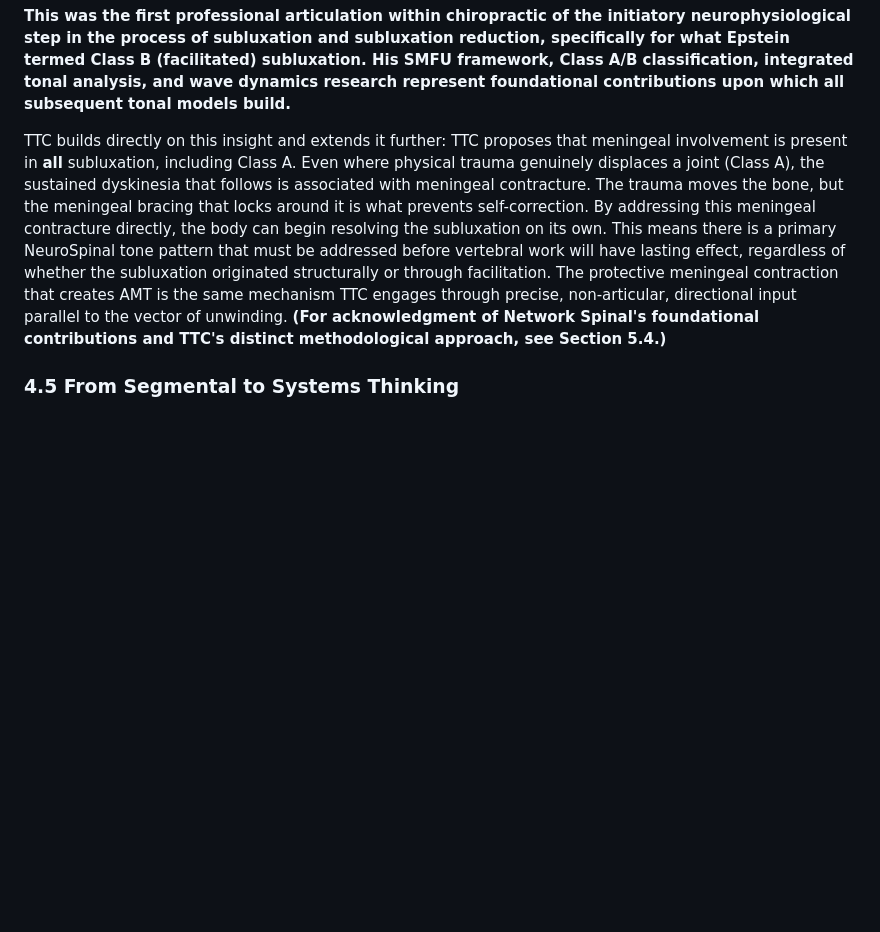
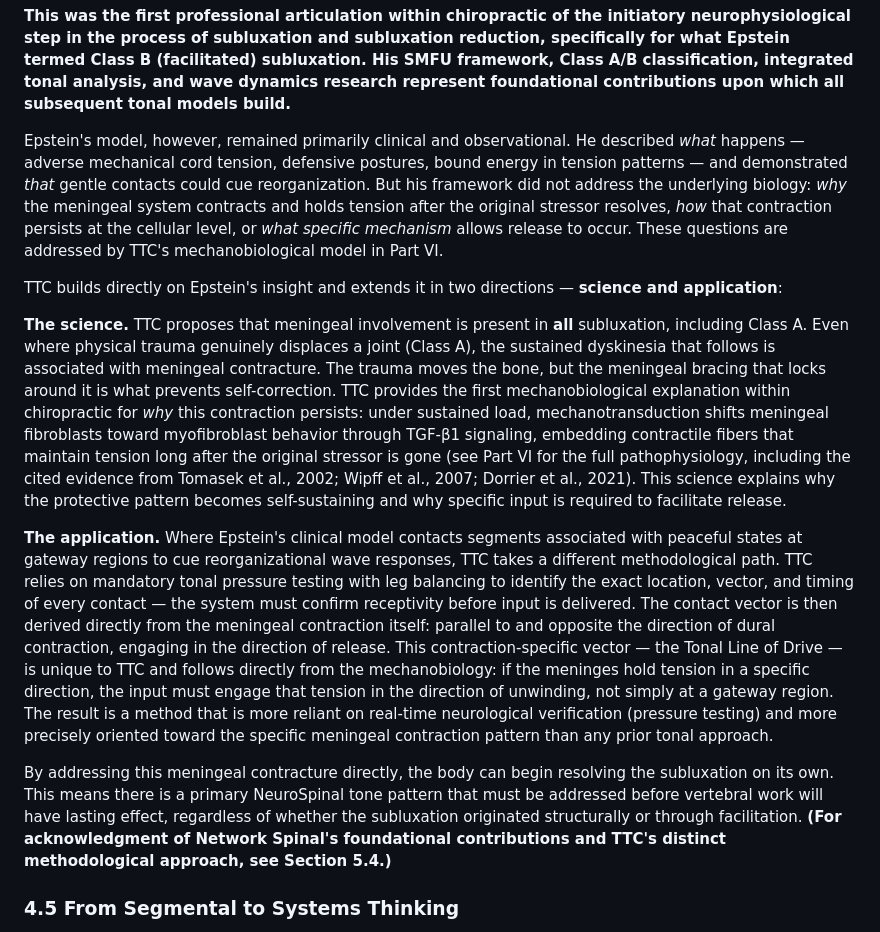
Before and after one commit to drzachconner/TTC-White-Paper, a Markdown page: renditions/01_2026-02-03_MASTER_PAPER_COMPLETE.md, the part around one of its changes. Rendered like a GitHub page; blank space fills up the shorter version.

```diff
--- a/renditions/01_2026-02-03_MASTER_PAPER_COMPLETE.md
+++ b/renditions/01_2026-02-03_MASTER_PAPER_COMPLETE.md
@@ -241,7 +241,15 @@ While tonal awareness in chiropractic practice predates Epstein, evident in the
 
 **This was the first professional articulation within chiropractic of the initiatory neurophysiological step in the process of subluxation and subluxation reduction, specifically for what Epstein termed Class B (facilitated) subluxation. His SMFU framework, Class A/B classification, integrated tonal analysis, and wave dynamics research represent foundational contributions upon which all subsequent tonal models build.**
 
-TTC builds directly on this insight and extends it further: TTC proposes that meningeal involvement is present in **all** subluxation, including Class A. Even where physical trauma genuinely displaces a joint (Class A), the sustained dyskinesia that follows is associated with meningeal contracture. The trauma moves the bone, but the meningeal bracing that locks around it is what prevents self-correction. By addressing this meningeal contracture directly, the body can begin resolving the subluxation on its own. This means there is a primary NeuroSpinal tone pattern that must be addressed before vertebral work will have lasting effect, regardless of whether the subluxation originated structurally or through facilitation. The protective meningeal contraction that creates AMT is the same mechanism TTC engages through precise, non-articular, directional input parallel to the vector of unwinding. **(For acknowledgment of Network Spinal's foundational contributions and TTC's distinct methodological approach, see Section 5.4.)**
+Epstein's model, however, remained primarily clinical and observational. He described *what* happens — adverse mechanical cord tension, defensive postures, bound energy in tension patterns — and demonstrated *that* gentle contacts could cue reorganization. But his framework did not address the underlying biology: *why* the meningeal system contracts and holds tension after the original stressor resolves, *how* that contraction persists at the cellular level, or *what specific mechanism* allows release to occur. These questions are addressed by TTC's mechanobiological model in Part VI.
+
+TTC builds directly on Epstein's insight and extends it in two directions — **science and application**:
+
+**The science.** TTC proposes that meningeal involvement is present in **all** subluxation, including Class A. Even where physical trauma genuinely displaces a joint (Class A), the sustained dyskinesia that follows is associated with meningeal contracture. The trauma moves the bone, but the meningeal bracing that locks around it is what prevents self-correction. TTC provides the first mechanobiological explanation within chiropractic for *why* this contraction persists: under sustained load, mechanotransduction shifts meningeal fibroblasts toward myofibroblast behavior through TGF-β1 signaling, embedding contractile fibers that maintain tension long after the original stressor is gone (see Part VI for the full pathophysiology, including the cited evidence from Tomasek et al., 2002; Wipff et al., 2007; Dorrier et al., 2021). This science explains why the protective pattern becomes self-sustaining and why specific input is required to facilitate release.
+
+**The application.** Where Epstein's clinical model contacts segments associated with peaceful states at gateway regions to cue reorganizational wave responses, TTC takes a different methodological path. TTC relies on mandatory tonal pressure testing with leg balancing to identify the exact location, vector, and timing of every contact — the system must confirm receptivity before input is delivered. The contact vector is then derived directly from the meningeal contraction itself: parallel to and opposite the direction of dural contraction, engaging in the direction of release. This contraction-specific vector — the Tonal Line of Drive — is unique to TTC and follows directly from the mechanobiology: if the meninges hold tension in a specific direction, the input must engage that tension in the direction of unwinding, not simply at a gateway region. The result is a method that is more reliant on real-time neurological verification (pressure testing) and more precisely oriented toward the specific meningeal contraction pattern than any prior tonal approach.
+
+By addressing this meningeal contracture directly, the body can begin resolving the subluxation on its own. This means there is a primary NeuroSpinal tone pattern that must be addressed before vertebral work will have lasting effect, regardless of whether the subluxation originated structurally or through facilitation. **(For acknowledgment of Network Spinal's foundational contributions and TTC's distinct methodological approach, see Section 5.4.)**
 
 ### 4.5 From Segmental to Systems Thinking
 
```
Also changed, not shown: other parts of renditions/01_2026-02-03_MASTER_PAPER_COMPLETE.md (+11 -7 lines).
